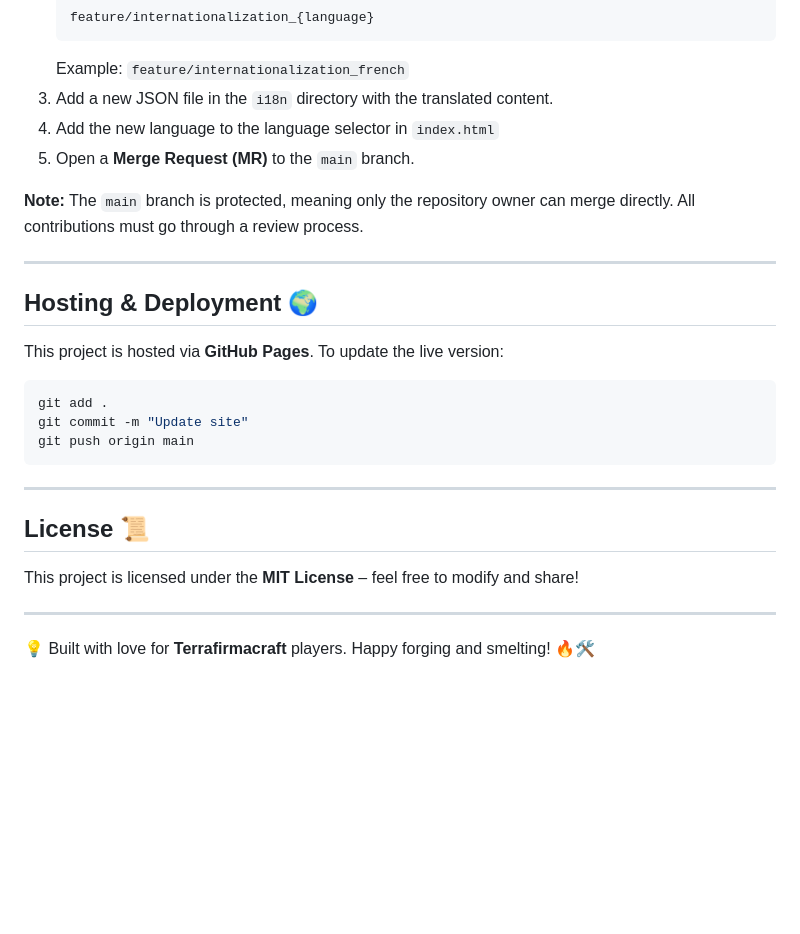
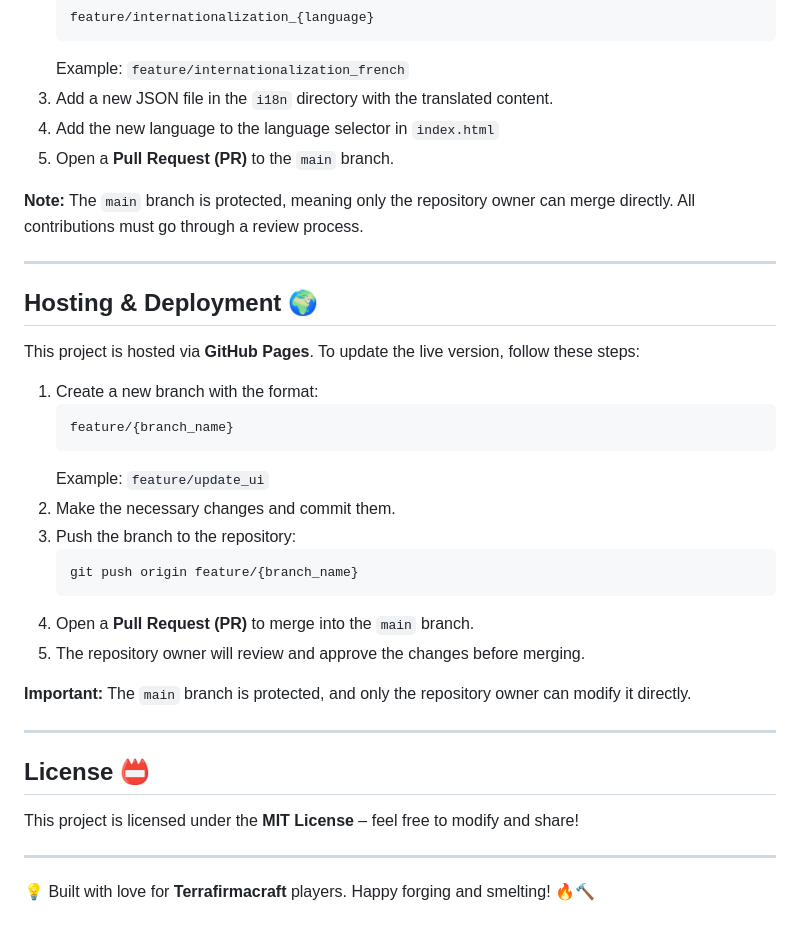
Before and after one commit to AugustoKonzen/TFCSmithingCalculatorWeb, a Markdown page: README.md, the part around the change printed below. Drawn GitHub-style; blank space fills up the shorter version.

Commit message:
Update site

````diff
--- a/README.md
+++ b/README.md
@@ -70,7 +70,7 @@ Contributions are welcome! If you want to add a new language, follow these steps
    Example: `feature/internationalization_french`
 3. Add a new JSON file in the `i18n` directory with the translated content.
 4. Add the new language to the language selector in `index.html`
-5. Open a **Merge Request (MR)** to the `main` branch.
+5. Open a **Pull Request (PR)** to the `main` branch.
 
 **Note:** The `main` branch is protected, meaning only the repository owner can merge directly. All contributions must go through a review process.
 
@@ -78,20 +78,29 @@ Contributions are welcome! If you want to add a new language, follow these steps
 
 ## Hosting & Deployment 🌍
 
-This project is hosted via **GitHub Pages**. To update the live version:
+This project is hosted via **GitHub Pages**. To update the live version, follow these steps:
 
-```sh
-git add .
-git commit -m "Update site"
-git push origin main
-```
+1. Create a new branch with the format:
+   ```
+   feature/{branch_name}
+   ```
+   Example: `feature/update_ui`
+2. Make the necessary changes and commit them.
+3. Push the branch to the repository:
+   ```sh
+   git push origin feature/{branch_name}
+   ```
+4. Open a **Pull Request (PR)** to merge into the `main` branch.
+5. The repository owner will review and approve the changes before merging.
+
+**Important:** The `main` branch is protected, and only the repository owner can modify it directly.
 
 ---
 
-## License 📜
+## License 📛
 
 This project is licensed under the **MIT License** – feel free to modify and share!
 
 ---
 
-💡 Built with love for **Terrafirmacraft** players. Happy forging and smelting! 🔥🛠
+💡 Built with love for **Terrafirmacraft** players. Happy forging and smelting! 🔥🔨
````
Also changed, not shown: other parts of README.md (+2 -2 lines).
